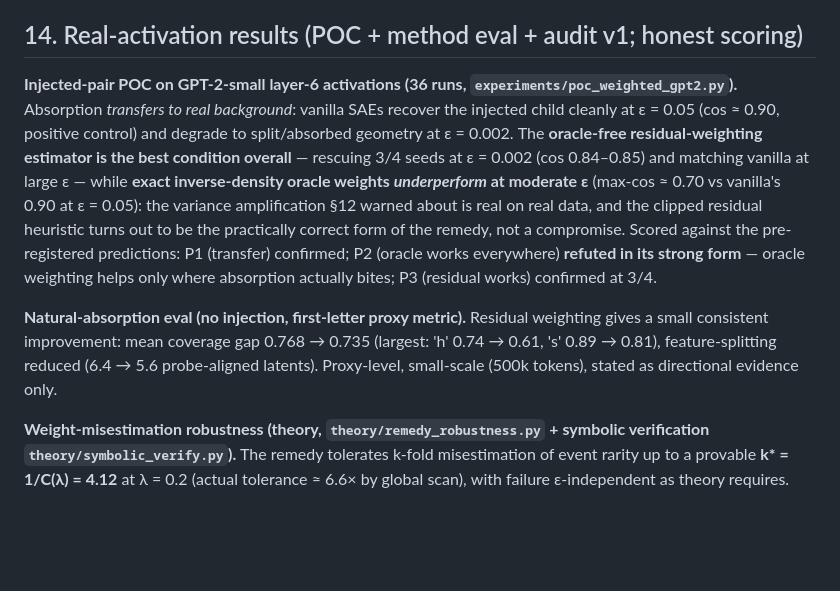
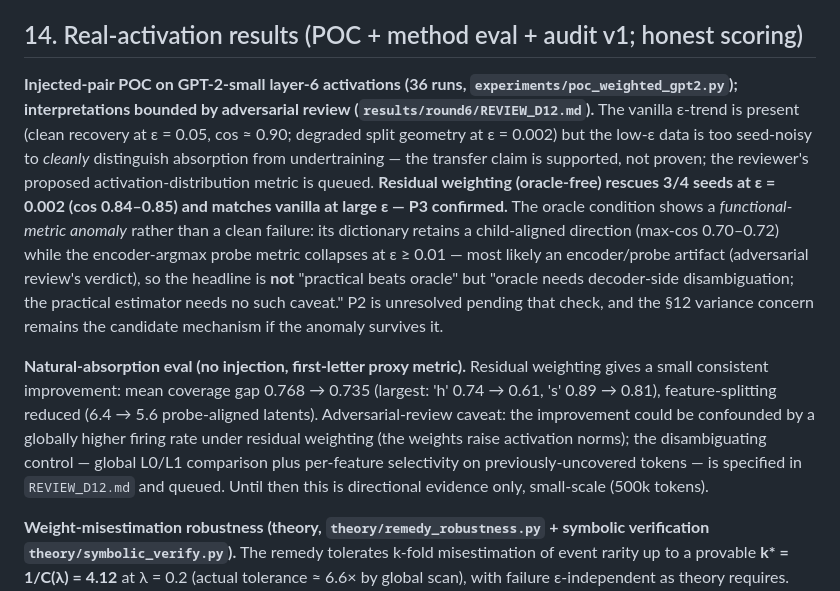
Before and after one commit to reuellee/sae-identifiability, a Markdown page: report.md, the part around the change. GitHub-like rendering; blank space fills up the shorter version.

```diff
--- a/report.md
+++ b/report.md
@@ -266,9 +266,9 @@ Solving C(λ) = 1: **λ_crit = [(12 − 6√2) − √((12 − 6√2)² − 8)]/
 
 ## 14. Real-activation results (POC + method eval + audit v1; honest scoring)
 
-**Injected-pair POC on GPT-2-small layer-6 activations (36 runs, `experiments/poc_weighted_gpt2.py`).** Absorption *transfers to real background*: vanilla SAEs recover the injected child cleanly at ε = 0.05 (cos ≈ 0.90, positive control) and degrade to split/absorbed geometry at ε = 0.002. The **oracle-free residual-weighting estimator is the best condition overall** — rescuing 3/4 seeds at ε = 0.002 (cos 0.84–0.85) and matching vanilla at large ε — while **exact inverse-density oracle weights *underperform* at moderate ε** (max-cos ≈ 0.70 vs vanilla's 0.90 at ε = 0.05): the variance amplification §12 warned about is real on real data, and the clipped residual heuristic turns out to be the practically correct form of the remedy, not a compromise. Scored against the pre-registered predictions: P1 (transfer) confirmed; P2 (oracle works everywhere) **refuted in its strong form** — oracle weighting helps only where absorption actually bites; P3 (residual works) confirmed at 3/4.
+**Injected-pair POC on GPT-2-small layer-6 activations (36 runs, `experiments/poc_weighted_gpt2.py`); interpretations bounded by adversarial review (`results/round6/REVIEW_D12.md`).** The vanilla ε-trend is present (clean recovery at ε = 0.05, cos ≈ 0.90; degraded split geometry at ε = 0.002) but the low-ε data is too seed-noisy to *cleanly* distinguish absorption from undertraining — the transfer claim is supported, not proven; the reviewer's proposed activation-distribution metric is queued. **Residual weighting (oracle-free) rescues 3/4 seeds at ε = 0.002 (cos 0.84–0.85) and matches vanilla at large ε — P3 confirmed.** The oracle condition shows a *functional-metric anomaly* rather than a clean failure: its dictionary retains a child-aligned direction (max-cos 0.70–0.72) while the encoder-argmax probe metric collapses at ε ≥ 0.01 — most likely an encoder/probe artifact (adversarial review's verdict), so the headline is **not** "practical beats oracle" but "oracle needs decoder-side disambiguation; the practical estimator needs no such caveat." P2 is unresolved pending that check, and the §12 variance concern remains the candidate mechanism if the anomaly survives it.
 
-**Natural-absorption eval (no injection, first-letter proxy metric).** Residual weighting gives a small consistent improvement: mean coverage gap 0.768 → 0.735 (largest: 'h' 0.74 → 0.61, 's' 0.89 → 0.81), feature-splitting reduced (6.4 → 5.6 probe-aligned latents). Proxy-level, small-scale (500k tokens), stated as directional evidence only.
+**Natural-absorption eval (no injection, first-letter proxy metric).** Residual weighting gives a small consistent improvement: mean coverage gap 0.768 → 0.735 (largest: 'h' 0.74 → 0.61, 's' 0.89 → 0.81), feature-splitting reduced (6.4 → 5.6 probe-aligned latents). Adversarial-review caveat: the improvement could be confounded by a globally higher firing rate under residual weighting (the weights raise activation norms); the disambiguating control — global L0/L1 comparison plus per-feature selectivity on previously-uncovered tokens — is specified in `REVIEW_D12.md` and queued. Until then this is directional evidence only, small-scale (500k tokens).
 
 **Weight-misestimation robustness (theory, `theory/remedy_robustness.py` + symbolic verification `theory/symbolic_verify.py`).** The remedy tolerates k-fold misestimation of event rarity up to a provable **k\* = 1/C(λ) = 4.12** at λ = 0.2 (actual tolerance ≈ 6.6× by global scan), with failure ε-independent as theory requires. Practical reading: density estimates need only be order-of-magnitude correct. All hand-derived formulas of §7.1b/§12 and the general derivation are now sympy-verified end to end.
 
```
Also changed, not shown: results/round6/REVIEW_D12.md (added, +82 -0 lines).
